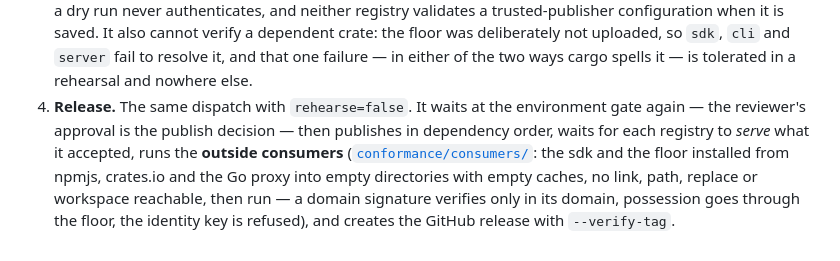
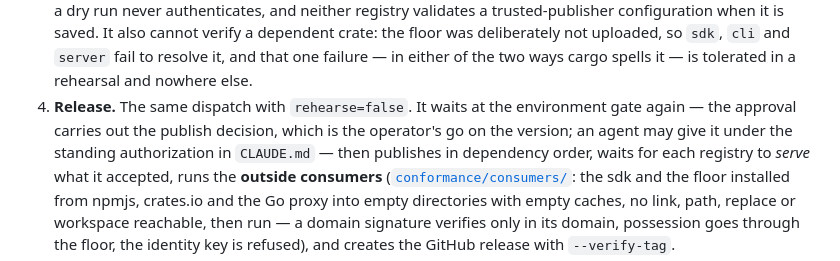
Before and after one commit to Bitspark/archon, a Markdown page: RELEASING.md, the part around the change. Rendered like a GitHub page.

```diff
--- a/RELEASING.md
+++ b/RELEASING.md
@@ -71,7 +71,8 @@ reads `pom.xml`; the next language's does likewise.
    so `sdk`, `cli` and `server` fail to resolve it, and that one failure — in either of the
    two ways cargo spells it — is tolerated in a rehearsal and nowhere else.
 4. **Release.** The same dispatch with `rehearse=false`. It waits at the environment gate
-   again — the reviewer's approval is the publish decision — then publishes in dependency
+   again — the approval carries out the publish decision, which is the operator's go on the
+   version; an agent may give it under the standing authorization in `CLAUDE.md` — then publishes in dependency
    order, waits for each registry to *serve* what it accepted, runs the **outside
    consumers** ([`conformance/consumers/`](conformance/consumers/): the sdk and the floor
    installed from npmjs, crates.io and the Go proxy into empty directories with empty
```
Also changed, not shown: CLAUDE.md (added, +47 -0 lines).
